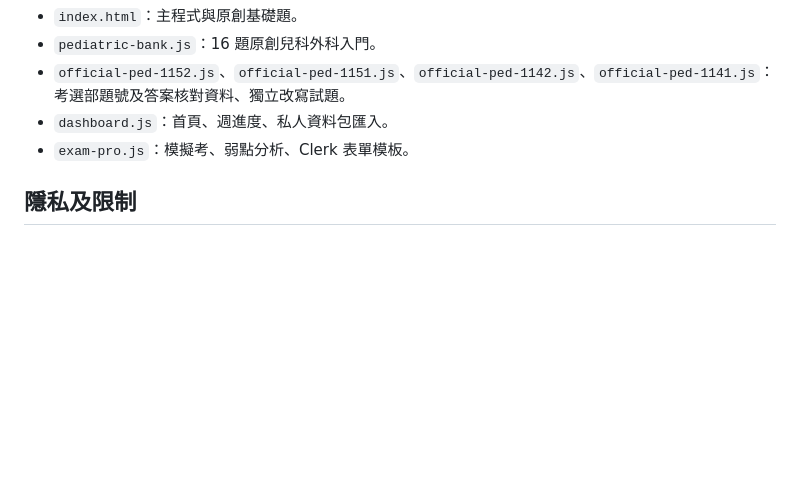
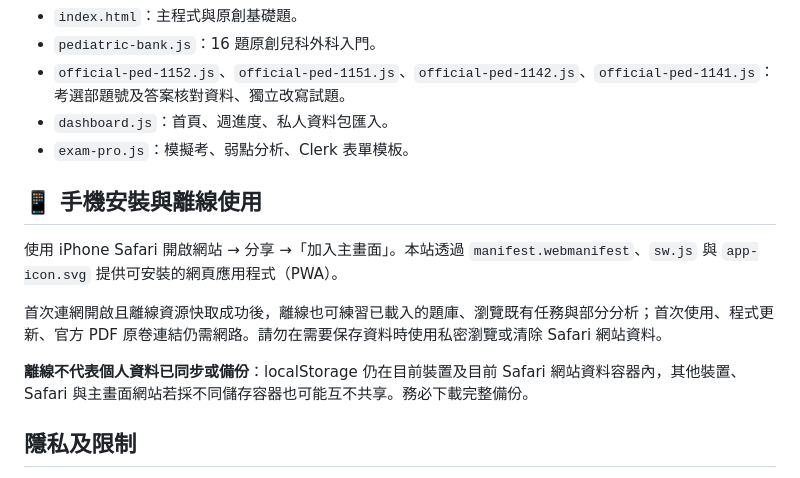
Before and after one commit to mark082912/clerk-studio, a Markdown page: README.md, the part around the change. Drawn GitHub-style; blank space fills up the shorter version.

Commit message:
Document PWA installation, offline limits and local-only backups

```diff
--- a/README.md
+++ b/README.md
@@ -47,6 +47,14 @@
 - `dashboard.js`：首頁、週進度、私人資料包匯入。
 - `exam-pro.js`：模擬考、弱點分析、Clerk 表單模板。
 
+## 📱 手機安裝與離線使用
+
+使用 iPhone Safari 開啟網站 → 分享 →「加入主畫面」。本站透過 `manifest.webmanifest`、`sw.js` 與 `app-icon.svg` 提供可安裝的網頁應用程式（PWA）。
+
+首次連網開啟且離線資源快取成功後，離線也可練習已載入的題庫、瀏覽既有任務與部分分析；首次使用、程式更新、官方 PDF 原卷連結仍需網路。請勿在需要保存資料時使用私密瀏覽或清除 Safari 網站資料。
+
+**離線不代表個人資料已同步或備份**：localStorage 仍在目前裝置及目前 Safari 網站資料容器內，其他裝置、Safari 與主畫面網站若採不同儲存容器也可能互不共享。務必下載完整備份。
+
 ## 隱私及限制
 本站為公開的 GitHub Pages **靜態網站**，公開 Repository 內沒有使用者的病人資訊、私人輪訓 JSON、答題歷史。所有個人學習記錄存在瀏覽器 localStorage；模擬考進行中的資料存在 sessionStorage。沒有雲端跨裝置同步、伺服器通知、登入系統，Safari 關閉私密瀏覽／清除網站資料後可能消失。請定期使用「備份 → 下載完整備份」，勿將私人資料包提交到公開 GitHub。
 
```
